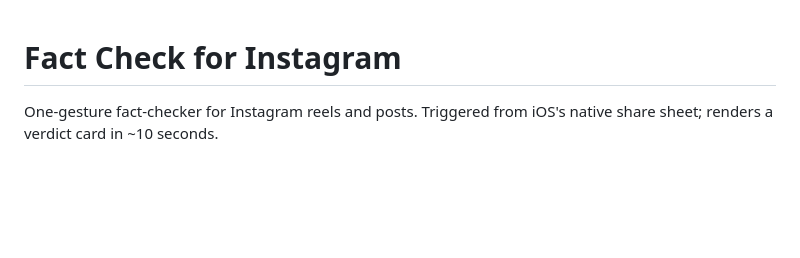
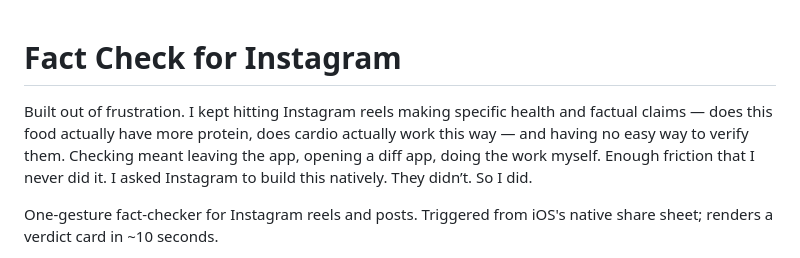
Before and after one commit to harshbirajdar/ig-fact-checker, a Markdown page: README.md, the part around the change. Rendered like a GitHub page; blank space fills up the shorter version.

```diff
--- a/README.md
+++ b/README.md
@@ -1,4 +1,6 @@
 # Fact Check for Instagram
+
+Built out of frustration. I kept hitting Instagram reels making specific health and factual claims — does this food actually have more protein, does cardio actually work this way — and having no easy way to verify them. Checking meant leaving the app, opening a diff app, doing the work myself. Enough friction that I never did it. I asked Instagram to build this natively. They didn’t. So I did.
 
 One-gesture fact-checker for Instagram reels and posts. Triggered from iOS's native share sheet; renders a verdict card in ~10 seconds.
 
```
